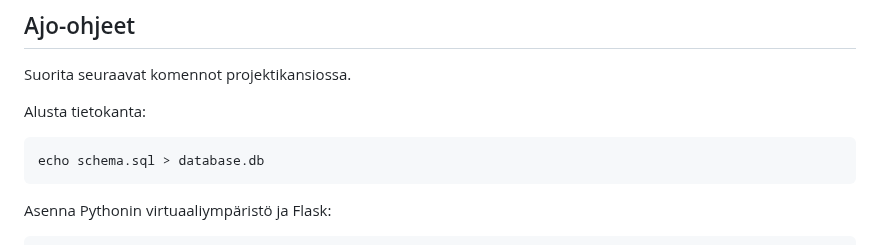
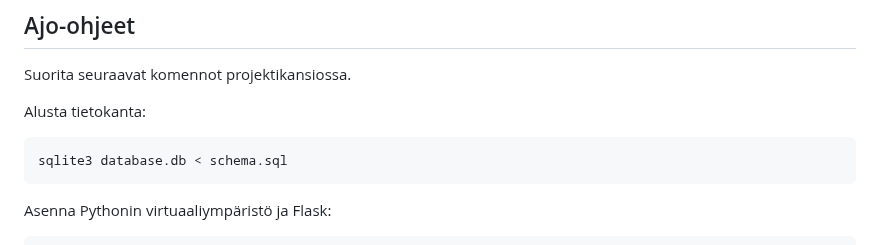
Before and after one commit to mkankaan/plantswap, a Markdown page: README.md, the part around one of its changes. Drawn GitHub-style.

````diff
--- a/README.md
+++ b/README.md
@@ -23,7 +23,7 @@ Suorita seuraavat komennot projektikansiossa.
 Alusta tietokanta:
 
 ```
-echo schema.sql > database.db
+sqlite3 database.db < schema.sql
 ```
 
 Asenna Pythonin virtuaaliympäristö ja Flask:
````
Also changed, not shown: other parts of README.md (+4 -4 lines).
